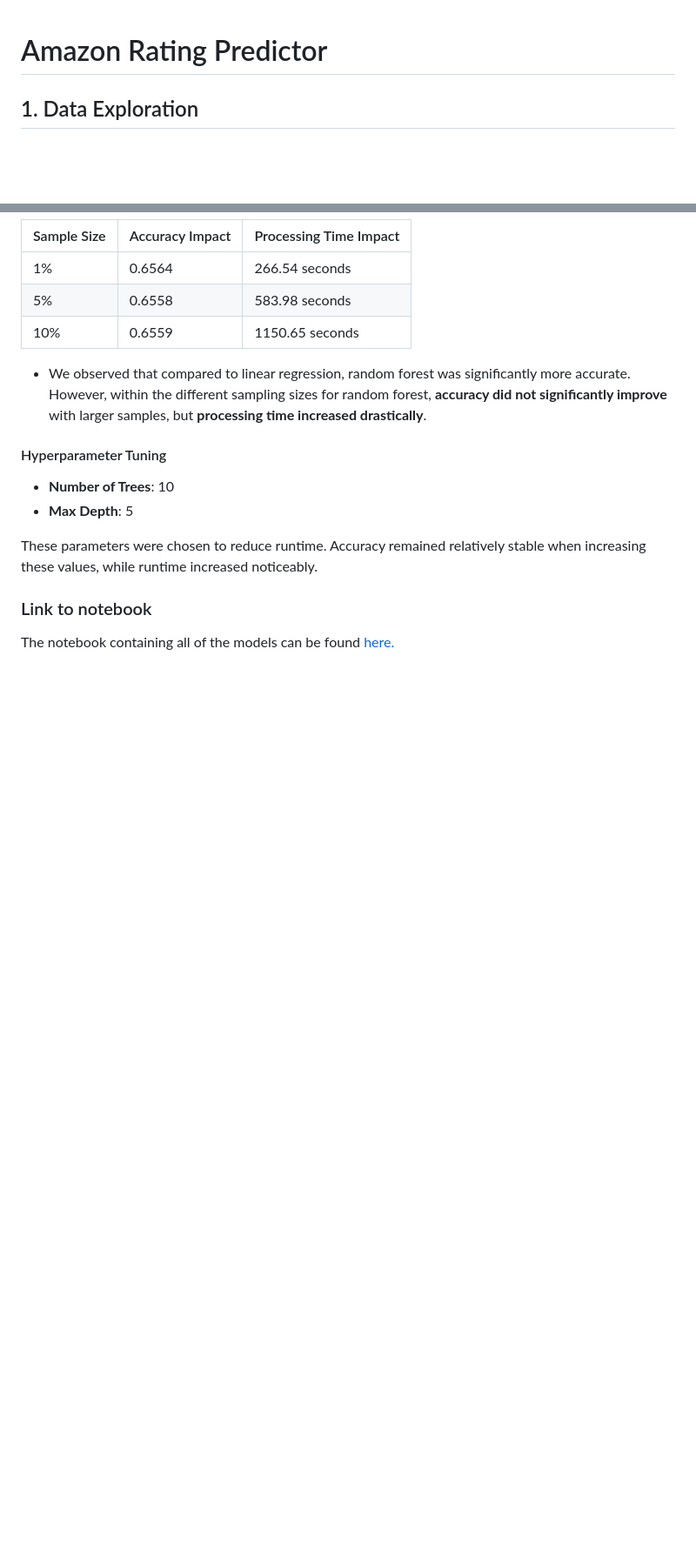
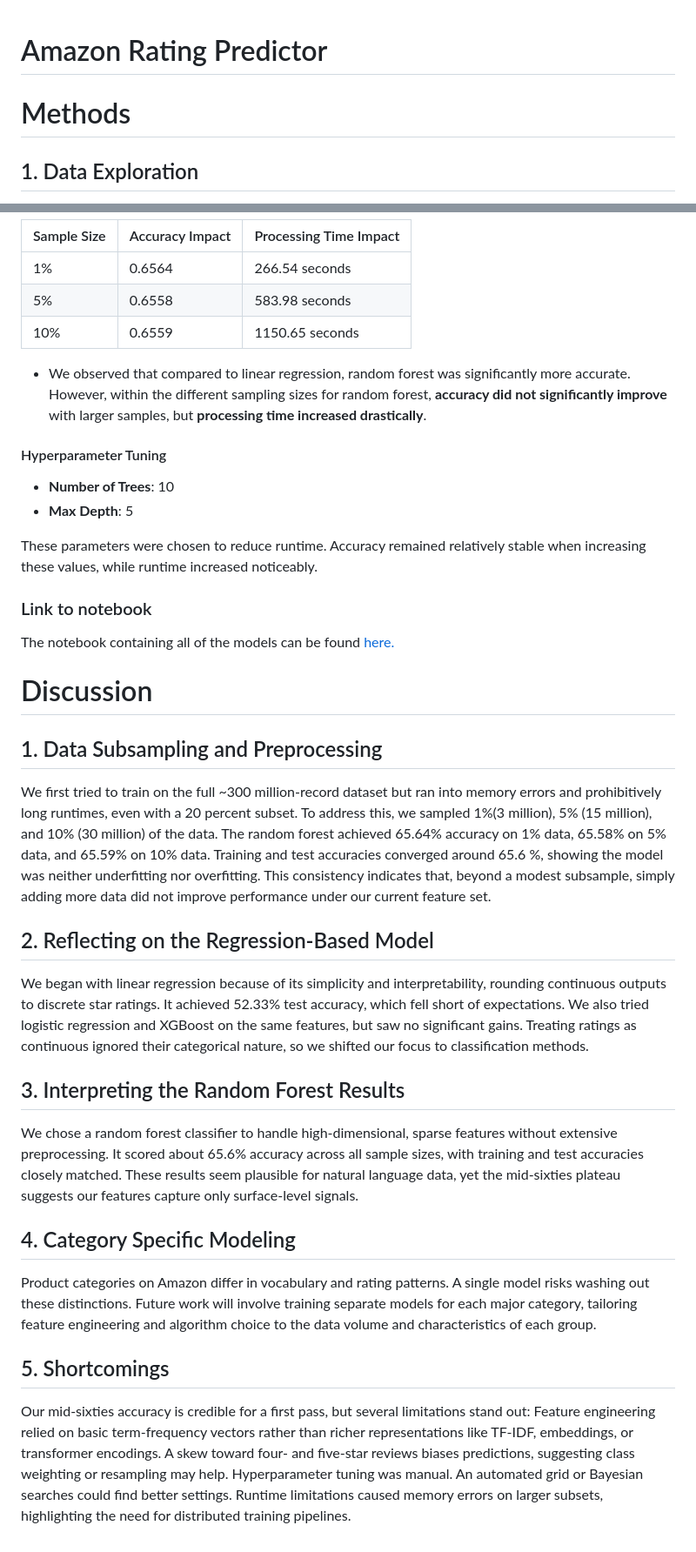
Before and after one commit to Nolan-Lo/Amazon_Product_Rating_Predictor, a Markdown page: Written_Report/writeup.md, 2 parts joined by grey strips. Shown at 87% size. Drawn GitHub-style; blank space fills up the shorter version.

```diff
--- a/Written_Report/writeup.md
+++ b/Written_Report/writeup.md
@@ -7,7 +7,7 @@
 
 
 
-
+# Methods
 
 ## 1. Data Exploration
 
@@ -90,3 +90,25 @@ These parameters were chosen to reduce runtime. Accuracy remained relatively sta
 
 ### Link to notebook
 The notebook containing all of the models can be found [here.](https://github.com/Nolan-Lo/Amazon_Product_Rating_Predictor/blob/Milestone4/Notebook/Amazon_Reviews_M4.ipynb)
+
+
+# Discussion
+
+## 1. Data Subsampling and Preprocessing
+We first tried to train on the full ~300 million-record dataset but ran into memory errors and prohibitively long runtimes, even with a 20 percent subset. To address this, we sampled 1%(3 million), 5% (15 million), and 10% (30 million) of the data. The random forest achieved 65.64% accuracy on 1% data, 65.58% on 5% data, and 65.59% on 10% data. Training and test accuracies converged around 65.6 %, showing the model was neither underfitting nor overfitting. This consistency indicates that, beyond a modest subsample, simply adding more data did not improve performance under our current feature set.
+
+## 2. Reflecting on the Regression-Based Model
+We began with linear regression because of its simplicity and interpretability, rounding continuous outputs to discrete star ratings. It achieved 52.33% test accuracy, which fell short of expectations. We also tried logistic regression and XGBoost on the same features, but saw no significant gains. Treating ratings as continuous ignored their categorical nature, so we shifted our focus to classification methods.
+
+## 3. Interpreting the Random Forest Results
+We chose a random forest classifier to handle high-dimensional, sparse features without extensive preprocessing. It scored about 65.6% accuracy across all sample sizes, with training and test accuracies closely matched. These results seem plausible for natural language data, yet the mid-sixties plateau suggests our features capture only surface-level signals.
+
+## 4. Category Specific Modeling
+Product categories on Amazon differ in vocabulary and rating patterns. A single model risks washing out these distinctions. Future work will involve training separate models for each major category, tailoring feature engineering and algorithm choice to the data volume and characteristics of each group.
+
+## 5. Shortcomings
+Our mid-sixties accuracy is credible for a first pass, but several limitations stand out:
+ Feature engineering relied on basic term-frequency vectors rather than richer representations like TF-IDF, embeddings, or transformer encodings.
+ A skew toward four- and five-star reviews biases predictions, suggesting class weighting or resampling may help.
+Hyperparameter tuning was manual. An automated grid or Bayesian searches could find better settings.
+Runtime limitations caused memory errors on larger subsets, highlighting the need for distributed training pipelines.
```
